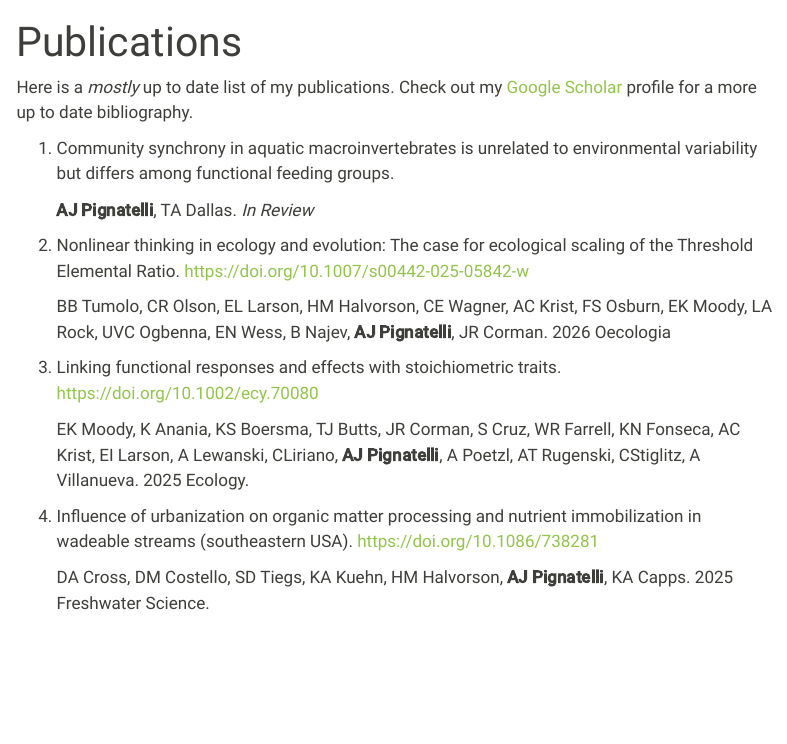
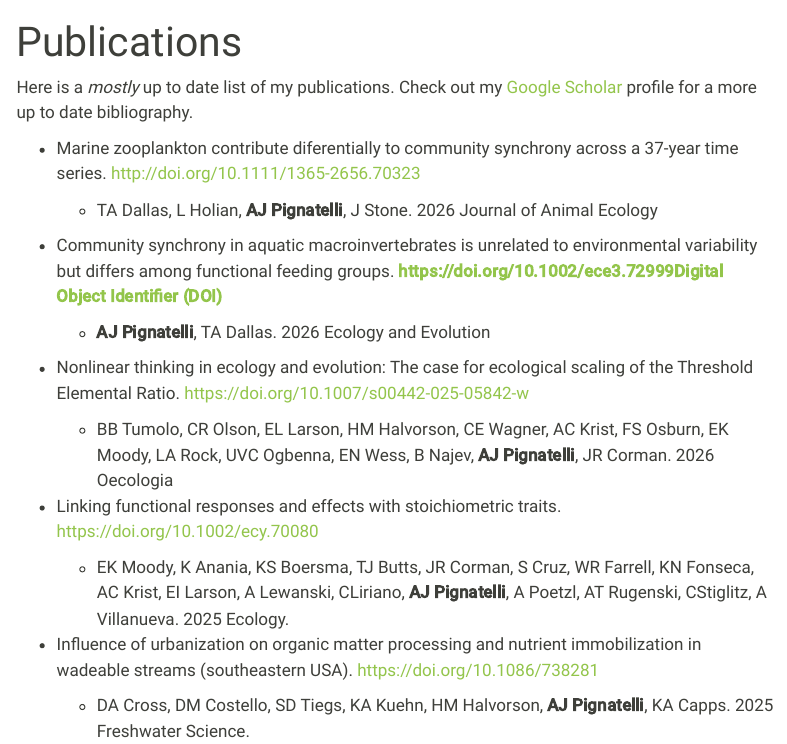
Before and after one commit to anthony-pignatelli/anthony-pignatelli.github.io, a Quarto document (publications.qmd): the page in a window 1100 px wide, from its top. Rendered offline with R 4.5, knitr and Pandoc in place of Quarto, with nearby package versions; menus at the side of the page are left out.

Commit message:
updates to publication

```diff
--- a/publications.qmd
+++ b/publications.qmd
@@ -4,18 +4,26 @@ title: "Publications"
 
 Here is a *mostly* up to date list of my publications. Check out my [Google Scholar](https://scholar.google.com/citations?user=0OdkvtMAAAAJ&hl=en) profile for a more up to date bibliography.
 
-1.  Community synchrony in aquatic macroinvertebrates is unrelated to environmental variability but differs among functional feeding groups.
+-   Marine zooplankton contribute diferentially to community synchrony across a 37-year time series. <http://doi.org/10.1111/1365-2656.70323>
 
-    **AJ Pignatelli**, TA Dallas. *In Review*
+    -   TA Dallas, L Holian, **AJ Pignatelli**, J Stone. 2026 Journal of Animal Ecology
 
-2.  Nonlinear thinking in ecology and evolution: The case for ecological scaling of the Threshold Elemental Ratio. <https://doi.org/10.1007/s00442-025-05842-w>
+<!-- -->
 
-    BB Tumolo, CR Olson, EL Larson, HM Halvorson, CE Wagner, AC Krist, FS Osburn, EK Moody, LA Rock, UVC Ogbenna, EN Wess, B Najev, **AJ Pignatelli**, JR Corman. 2026 Oecologia
+-   Community synchrony in aquatic macroinvertebrates is unrelated to environmental variability but differs among functional feeding groups. [**https://doi.org/10.1002/ece3.72999Digital Object Identifier (DOI)**](https://doi.org/10.1002/ece3.72999)
 
-3.  Linking functional responses and effects with stoichiometric traits. <https://doi.org/10.1002/ecy.70080>
+    -   **AJ Pignatelli**, TA Dallas. 2026 Ecology and Evolution
 
-    EK Moody, K Anania, KS Boersma, TJ Butts, JR Corman, S Cruz, WR Farrell, KN Fonseca, AC Krist, EI Larson, A Lewanski, CLiriano, **AJ Pignatelli**, A Poetzl, AT Rugenski, CStiglitz, A Villanueva. 2025 Ecology.
+<!-- -->
 
-4.  Influence of urbanization on organic matter processing and nutrient immobilization in wadeable streams (southeastern USA). <https://doi.org/10.1086/738281>
+-   Nonlinear thinking in ecology and evolution: The case for ecological scaling of the Threshold Elemental Ratio. <https://doi.org/10.1007/s00442-025-05842-w>
 
-    DA Cross, DM Costello, SD Tiegs, KA Kuehn, HM Halvorson, **AJ Pignatelli**, KA Capps. 2025 Freshwater Science.
+    -   BB Tumolo, CR Olson, EL Larson, HM Halvorson, CE Wagner, AC Krist, FS Osburn, EK Moody, LA Rock, UVC Ogbenna, EN Wess, B Najev, **AJ Pignatelli**, JR Corman. 2026 Oecologia
+
+-   Linking functional responses and effects with stoichiometric traits. <https://doi.org/10.1002/ecy.70080>
+
+    -   EK Moody, K Anania, KS Boersma, TJ Butts, JR Corman, S Cruz, WR Farrell, KN Fonseca, AC Krist, EI Larson, A Lewanski, CLiriano, **AJ Pignatelli**, A Poetzl, AT Rugenski, CStiglitz, A Villanueva. 2025 Ecology.
+
+-   Influence of urbanization on organic matter processing and nutrient immobilization in wadeable streams (southeastern USA). <https://doi.org/10.1086/738281>
+
+    -   DA Cross, DM Costello, SD Tiegs, KA Kuehn, HM Halvorson, **AJ Pignatelli**, KA Capps. 2025 Freshwater Science.
```
Also changed, not shown: docs/search.json, 6 other files.
